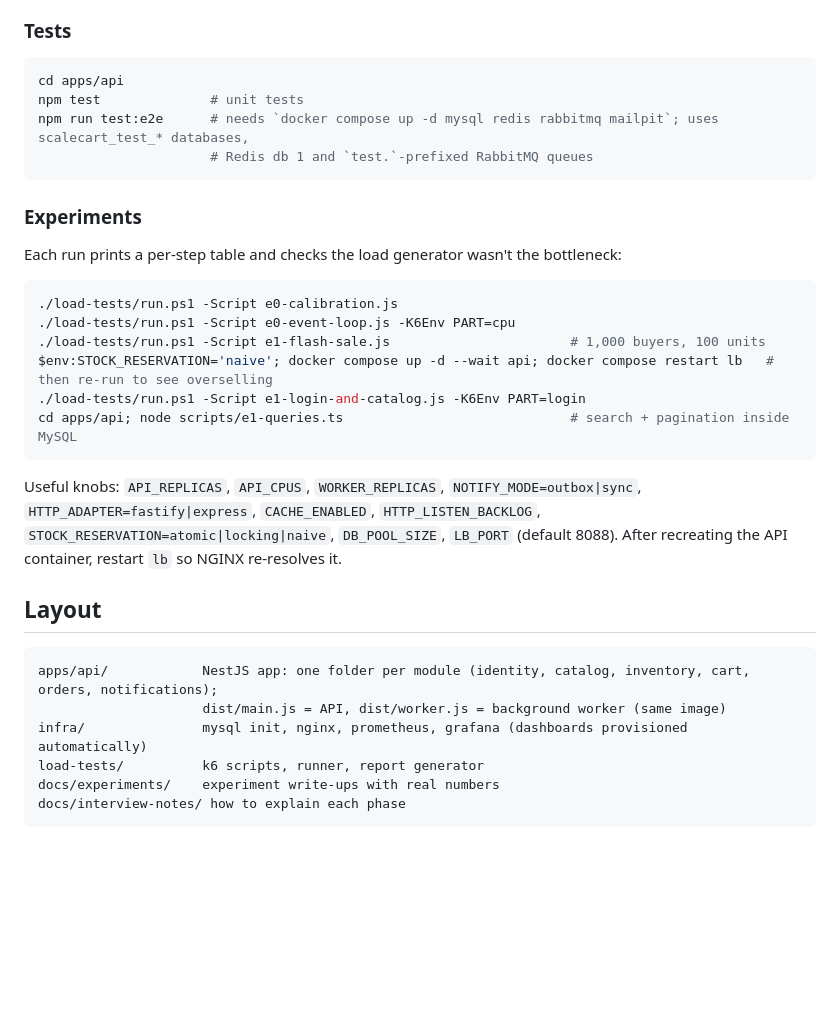
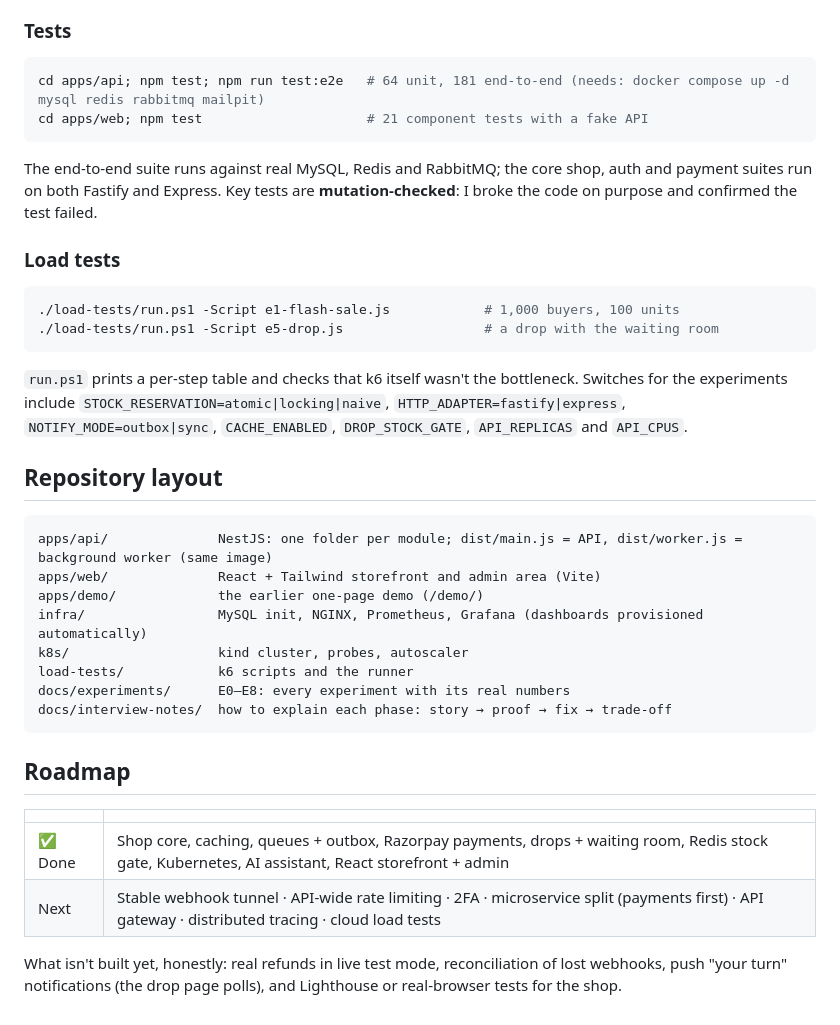
Before and after one commit to prince-1905/scaleCart, a Markdown page: README.md, the part around one of its changes. GitHub-like rendering; blank space fills up the shorter version.

````diff
--- a/README.md
+++ b/README.md
@@ -85,35 +112,44 @@ click **Authorize**, paste the `accessToken`.
 ### Tests
 
 ```powershell
-cd apps/api
-npm test              # unit tests
-npm run test:e2e      # needs `docker compose up -d mysql redis rabbitmq mailpit`; uses scalecart_test_* databases,
-                      # Redis db 1 and `test.`-prefixed RabbitMQ queues
+cd apps/api; npm test; npm run test:e2e   # 64 unit, 181 end-to-end (needs: docker compose up -d mysql redis rabbitmq mailpit)
+cd apps/web; npm test                     # 21 component tests with a fake API
 ```
 
-### Experiments
+The end-to-end suite runs against real MySQL, Redis and RabbitMQ; the core shop, auth and payment suites run on both
+Fastify and Express. Key tests are
+**mutation-checked**: I broke the code on purpose and confirmed the test failed.
 
-Each run prints a per-step table and checks the load generator wasn't the bottleneck:
+### Load tests
 
 ```powershell
-./load-tests/run.ps1 -Script e0-calibration.js
-./load-tests/run.ps1 -Script e0-event-loop.js -K6Env PART=cpu
-./load-tests/run.ps1 -Script e1-flash-sale.js                       # 1,000 buyers, 100 units
-$env:STOCK_RESERVATION='naive'; docker compose up -d --wait api; docker compose restart lb   # then re-run to see overselling
-./load-tests/run.ps1 -Script e1-login-and-catalog.js -K6Env PART=login
-cd apps/api; node scripts/e1-queries.ts                             # search + pagination inside MySQL
+./load-tests/run.ps1 -Script e1-flash-sale.js            # 1,000 buyers, 100 units
+./load-tests/run.ps1 -Script e5-drop.js                  # a drop with the waiting room
 ```
 
-Useful knobs: `API_REPLICAS`, `API_CPUS`, `WORKER_REPLICAS`, `NOTIFY_MODE=outbox|sync`, `HTTP_ADAPTER=fastify|express`, `CACHE_ENABLED`, `HTTP_LISTEN_BACKLOG`,
-`STOCK_RESERVATION=atomic|locking|naive`, `DB_POOL_SIZE`, `LB_PORT` (default 8088). After recreating the API container, restart `lb` so NGINX re-resolves it.
+`run.ps1` prints a per-step table and checks that k6 itself wasn't the bottleneck. Switches for the experiments include
+`STOCK_RESERVATION=atomic|locking|naive`, `HTTP_ADAPTER=fastify|express`, `NOTIFY_MODE=outbox|sync`, `CACHE_ENABLED`,
+`DROP_STOCK_GATE`, `API_REPLICAS` and `API_CPUS`.
 
-## Layout
+## Repository layout
 
 ```
-apps/api/            NestJS app: one folder per module (identity, catalog, inventory, cart, orders, notifications);
-                     dist/main.js = API, dist/worker.js = background worker (same image)
-infra/               mysql init, nginx, prometheus, grafana (dashboards provisioned automatically)
-load-tests/          k6 scripts, runner, report generator
-docs/experiments/    experiment write-ups with real numbers
-docs/interview-notes/ how to explain each phase
+apps/api/              NestJS: one folder per module; dist/main.js = API, dist/worker.js = background worker (same image)
+apps/web/              React + Tailwind storefront and admin area (Vite)
+apps/demo/             the earlier one-page demo (/demo/)
+infra/                 MySQL init, NGINX, Prometheus, Grafana (dashboards provisioned automatically)
+k8s/                   kind cluster, probes, autoscaler
+load-tests/            k6 scripts and the runner
+docs/experiments/      E0–E8: every experiment with its real numbers
+docs/interview-notes/  how to explain each phase: story → proof → fix → trade-off
 ```
+
+## Roadmap
+
+| | |
+|---|---|
+| ✅ Done | Shop core, caching, queues + outbox, Razorpay payments, drops + waiting room, Redis stock gate, Kubernetes, AI assistant, React storefront + admin |
+| Next | Stable webhook tunnel · API-wide rate limiting · 2FA · microservice split (payments first) · API gateway · distributed tracing · cloud load tests |
+
+What isn't built yet, honestly: real refunds in live test mode, reconciliation of lost webhooks, push "your turn"
+notifications (the drop page polls), and Lighthouse or real-browser tests for the shop.
````
Also changed, not shown: other parts of README.md (+91 -64 lines), docs/images/admin-drop-monitor.png (added), docs/images/admin-overview.png (added), docs/images/drop-in-line.png (added), docs/images/shop-home.png (added), docs/images/shop-products.png (added).
